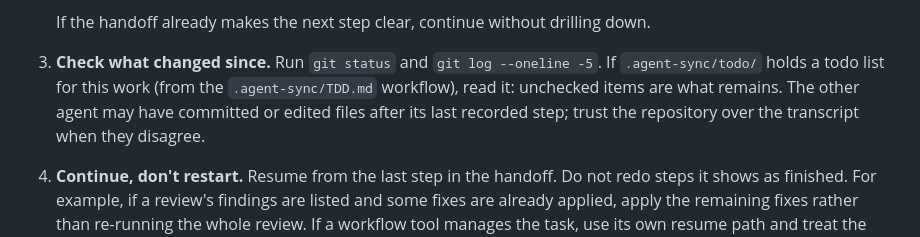
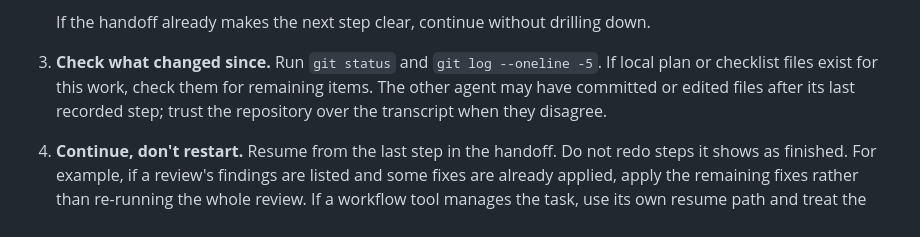
Before and after one commit to cys2best/agent-sync, a Markdown page: skills/resume/SKILL.md, the part around the change. GitHub-like rendering.

```diff
--- a/skills/resume/SKILL.md
+++ b/skills/resume/SKILL.md
@@ -29,7 +29,7 @@ The CLI talks to a local daemon on `127.0.0.1:3777`. In Codex, the default sandb
 
    If the handoff already makes the next step clear, continue without drilling down.
 
-3. **Check what changed since.** Run `git status` and `git log --oneline -5`. If `.agent-sync/todo/` holds a todo list for this work (from the `.agent-sync/TDD.md` workflow), read it: unchecked items are what remains. The other agent may have committed or edited files after its last recorded step; trust the repository over the transcript when they disagree.
+3. **Check what changed since.** Run `git status` and `git log --oneline -5`. If local plan or checklist files exist for this work, check them for remaining items. The other agent may have committed or edited files after its last recorded step; trust the repository over the transcript when they disagree.
 
 4. **Continue, don't restart.** Resume from the last step in the handoff. Do not redo steps it shows as finished. For example, if a review's findings are listed and some fixes are already applied, apply the remaining fixes rather than re-running the whole review. If a workflow tool manages the task, use its own resume path and treat the handoff as the record of what the interrupted step already did.
 
```
Also changed, not shown: skills/setup/SKILL.md (+11 -16 lines).
